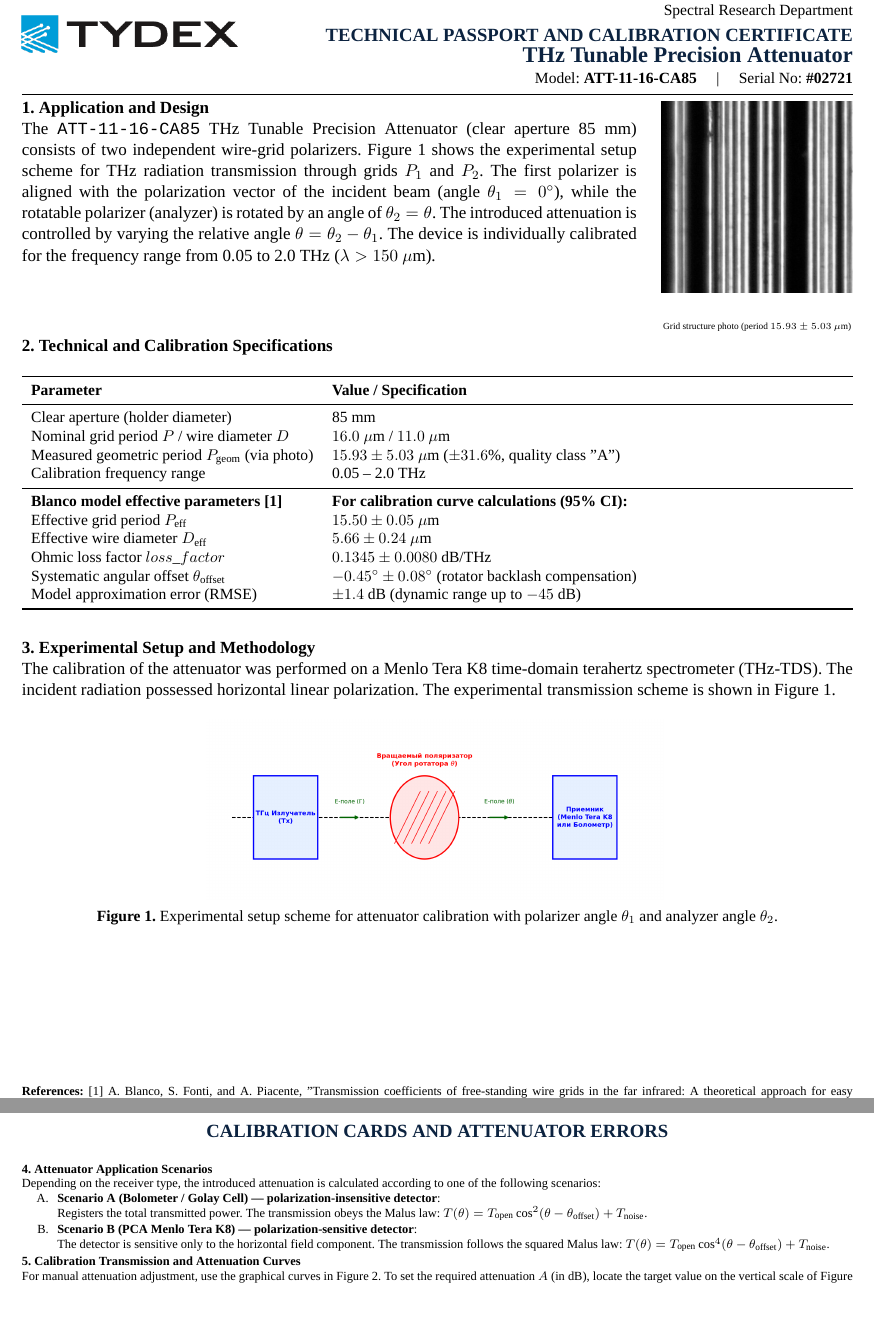
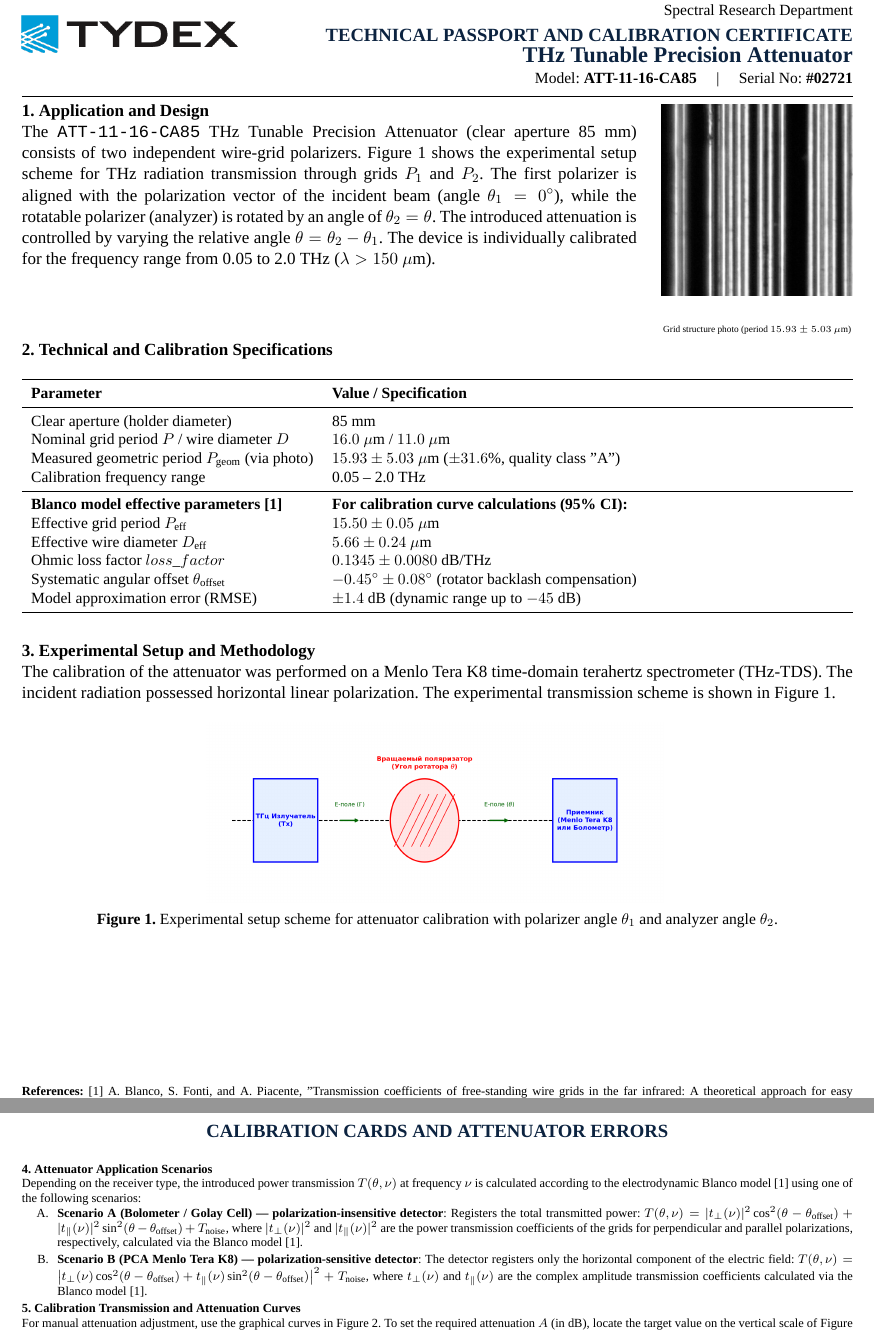
Before and after one commit to brattri3/THz-Spectroscopy-Python-Manual2, a LaTeX document (text/passport.tex): two parts of pages 1 and 2 of 2, joined at a grey line, cut so that both start at the same text, the shorter picture padded with empty space. Compiled offline with XeLaTeX; a missing font is replaced by an installed copy or a similar font.

Commit message:
Update passport.tex: replace simplified cos^2 and cos^4 equations with exact electromagnetic Blanco equations in inline style

```diff
--- a/text/passport.tex
+++ b/text/passport.tex
@@ -46,9 +46,9 @@
 		{\small Model: \textbf{ATT-11-16-CA85} \quad | \quad Serial No: \textbf{\#02721}}
 	\end{minipage}
 
-	\vspace{0.4em}
+	\vspace{0.5em}
 	\hrule
-	\vspace{0.4em}
+	\vspace{0.5em}
 
 	\noindent
 	\begin{minipage}[t]{0.74\textwidth}
@@ -119,15 +119,15 @@
 	\vspace{0.2em}
 
 	\noindent\textbf{4. Attenuator Application Scenarios} \\
-	Depending on the receiver type, the introduced attenuation is calculated according to one of the following scenarios:
+	Depending on the receiver type, the introduced power transmission $T(\theta, \nu)$ at frequency $\nu$ is calculated according to the electrodynamic Blanco model [1] using one of the following scenarios:
 	\begin{enumerate}[leftmargin=0.8cm, label=\Alph*., itemsep=1pt]
-		\item \textbf{Scenario A (Bolometer / Golay Cell) --- polarization-insensitive detector}: \\
-		Registers the total transmitted power. The transmission obeys the Malus law:
-		$T(\theta) = T_{\text{open}} \cos^2(\theta - \theta_{\text{offset}}) + T_{\text{noise}}$.
+		\item \textbf{Scenario A (Bolometer / Golay Cell) --- polarization-insensitive detector}: Registers the total transmitted power:
+		$T(\theta, \nu) = |t_{\perp}(\nu)|^2 \cos^2(\theta - \theta_{\text{offset}}) + |t_{\parallel}(\nu)|^2 \sin^2(\theta - \theta_{\text{offset}}) + T_{\text{noise}}$,
+		where $|t_{\perp}(\nu)|^2$ and $|t_{\parallel}(\nu)|^2$ are the power transmission coefficients of the grids for perpendicular and parallel polarizations, respectively, calculated via the Blanco model [1].
 
-		\item \textbf{Scenario B (PCA Menlo Tera K8) --- polarization-sensitive detector}: \\
-		The detector is sensitive only to the horizontal field component. The transmission follows the squared Malus law:
-		$T(\theta) = T_{\text{open}} \cos^4(\theta - \theta_{\text{offset}}) + T_{\text{noise}}$.
+		\item \textbf{Scenario B (PCA Menlo Tera K8) --- polarization-sensitive detector}: The detector registers only the horizontal component of the electric field:
+		$T(\theta, \nu) = \left| t_{\perp}(\nu) \cos^2(\theta - \theta_{\text{offset}}) + t_{\parallel}(\nu) \sin^2(\theta - \theta_{\text{offset}}) \right|^2 + T_{\text{noise}}$,
+		where $t_{\perp}(\nu)$ and $t_{\parallel}(\nu)$ are the complex amplitude transmission coefficients calculated via the Blanco model [1].
 	\end{enumerate}
 
 	\vspace{0.2em}
```
Also changed, not shown: text/passport.tex (2 more changed lines).
